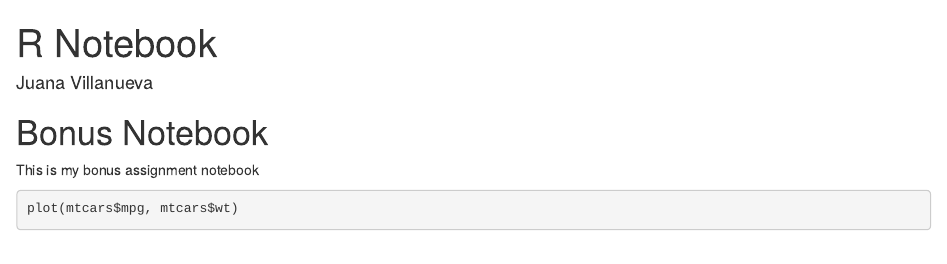
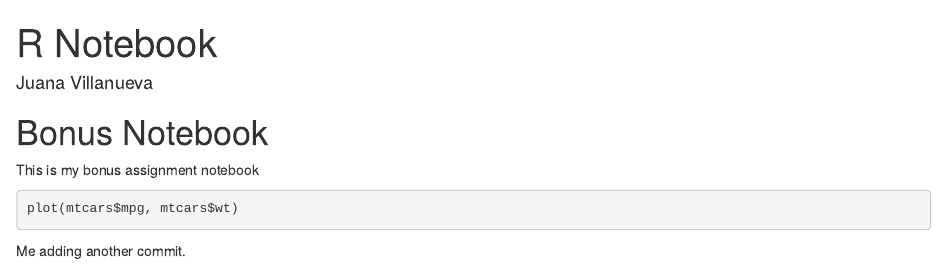
Before and after one commit to juanavillanueva/CPSC-292---Bonus-Assignment, an R Markdown document (Bonus Assignment Notebook.Rmd): the page in a window 1100 px wide, from its top. Rendered offline with R 4.5, knitr and Pandoc, with nearby package versions; the code chunks are not run, so their results and figures are left out.

Commit message:
Another commit.

````diff
--- a/Bonus Assignment Notebook.Rmd
+++ b/Bonus Assignment Notebook.Rmd
@@ -11,3 +11,5 @@ This is my bonus assignment notebook
 ```{r}
 plot(mtcars$mpg, mtcars$wt)
 ```
+
+Me adding another commit.
````
